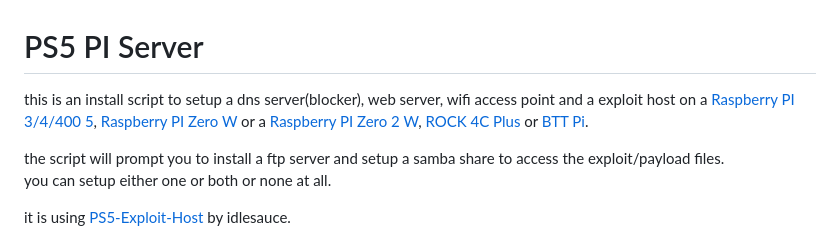
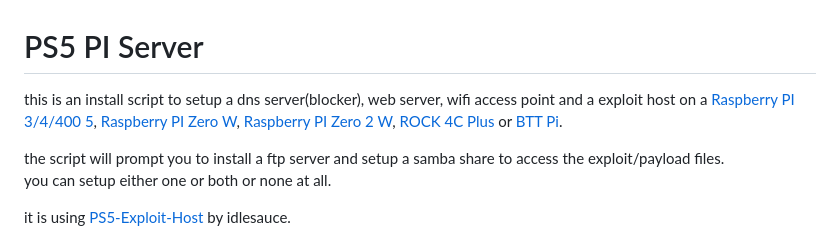
Before and after one commit to stooged/PS5-PI-Server, a Markdown page: README.md, the part around the change. Drawn GitHub-style.

```diff
--- a/README.md
+++ b/README.md
@@ -1,7 +1,7 @@
 # PS5 PI Server
 
 
-this is an install script to setup a dns server(blocker), web server, wifi access point and a exploit host on a <a href=https://www.raspberrypi.com/products/>Raspberry PI 3/4/400 5</a>, <a href=https://www.raspberrypi.com/products/raspberry-pi-zero-w/>Raspberry PI Zero W</a> or a <a href=https://www.raspberrypi.com/products/raspberry-pi-zero-2-w/>Raspberry PI Zero 2 W</a>, <a href=https://wiki.radxa.com/Rock4/4cplus>ROCK 4C Plus</a> or <a href=https://biqu.equipment/en-au/products/bigtreetech-btt-pi-v1-2>BTT Pi</a>.<br>
+this is an install script to setup a dns server(blocker), web server, wifi access point and a exploit host on a <a href=https://www.raspberrypi.com/products/>Raspberry PI 3/4/400 5</a>, <a href=https://www.raspberrypi.com/products/raspberry-pi-zero-w/>Raspberry PI Zero W</a>, <a href=https://www.raspberrypi.com/products/raspberry-pi-zero-2-w/>Raspberry PI Zero 2 W</a>, <a href=https://wiki.radxa.com/Rock4/4cplus>ROCK 4C Plus</a> or <a href=https://biqu.equipment/en-au/products/bigtreetech-btt-pi-v1-2>BTT Pi</a>.<br>
 
 the script will prompt you to install a ftp server and setup a samba share to access the exploit/payload files.<br>
 you can setup either one or both or none at all.<br>
```
